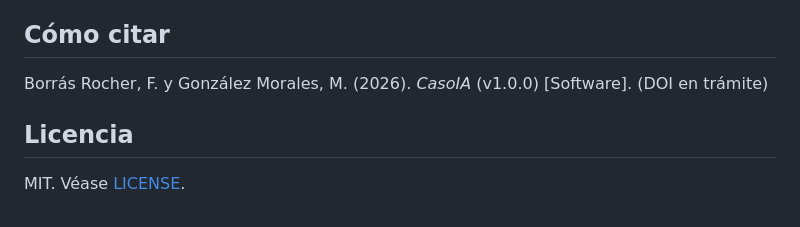
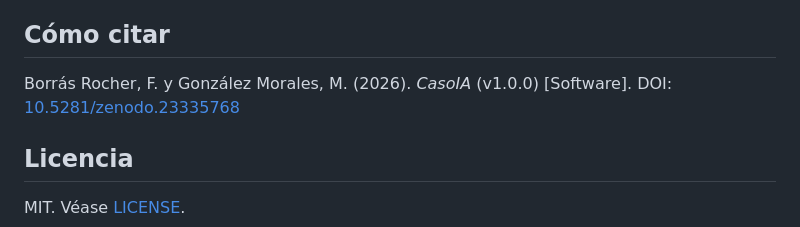
Before and after one commit to fborrasumh/casoia, a Markdown page: README.md, the part around one of its changes. Rendered like a GitHub page.

Commit message:
README: DOI de Zenodo

```diff
--- a/README.md
+++ b/README.md
@@ -54,7 +56,7 @@ ORCID: Fernando Borrás Rocher [0000-0002-5519-4573](https://orcid.org/0000-0002
 
 ## Cómo citar
 
-Borrás Rocher, F. y González Morales, M. (2026). *CasoIA* (v1.0.0) [Software]. (DOI en trámite)
+Borrás Rocher, F. y González Morales, M. (2026). *CasoIA* (v1.0.0) [Software]. DOI: [10.5281/zenodo.23335768](https://doi.org/10.5281/zenodo.23335768)
 
 ## Licencia
 
```
Also changed, not shown: other parts of README.md (+2 -0 lines).
